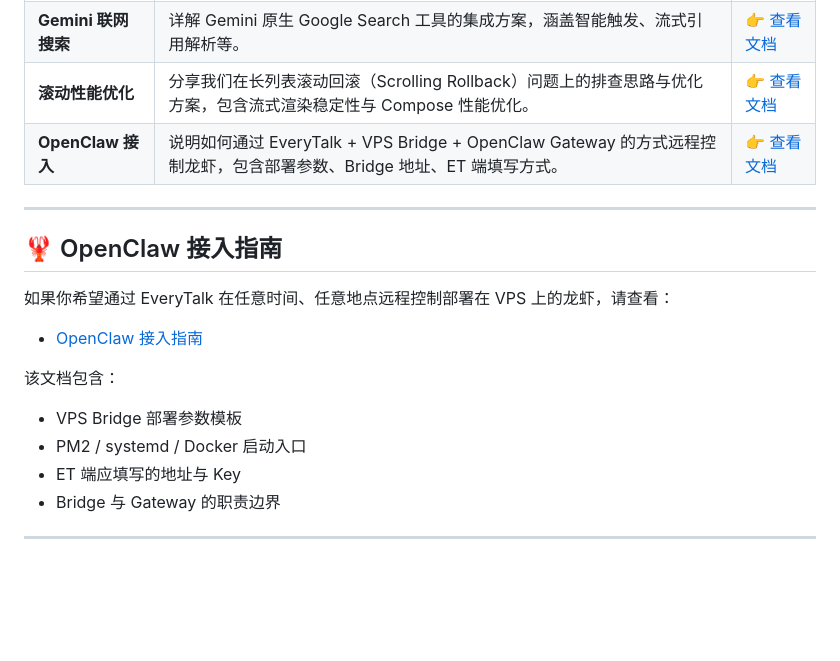
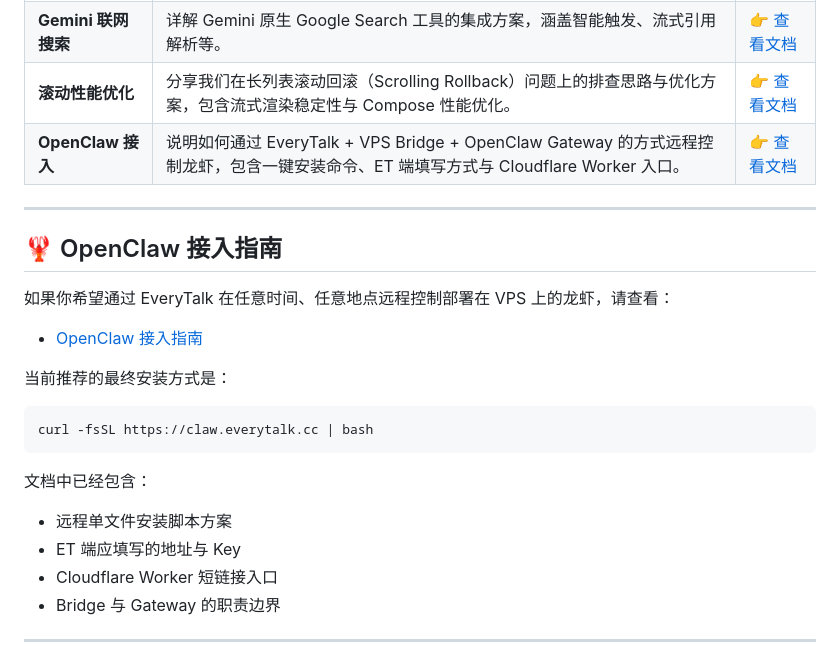
Before and after one commit to roseforljh/EveryTalk, a Markdown page: README.md, the part around the change. Drawn GitHub-style; blank space fills up the shorter version.

````diff
--- a/README.md
+++ b/README.md
@@ -377,7 +377,7 @@ EveryTalk 不仅是一个应用，更是一个学习现代 Android AI 开发的
 | **Gemini 代码执行** | 深度解析 Gemini 原生 Code Execution 工具的实现原理，包括触发逻辑、请求构建、结果解析等。 | [👉 查看文档](docs/gemini-code-execution-architecture.md) |
 | **Gemini 联网搜索** | 详解 Gemini 原生 Google Search 工具的集成方案，涵盖智能触发、流式引用解析等。 | [👉 查看文档](docs/gemini-web-search-architecture.md) |
 | **滚动性能优化** | 分享我们在长列表滚动回滚（Scrolling Rollback）问题上的排查思路与优化方案，包含流式渲染稳定性与 Compose 性能优化。 | [👉 查看文档](docs/scrolling_rollback_optimization.md) |
-| **OpenClaw 接入** | 说明如何通过 EveryTalk + VPS Bridge + OpenClaw Gateway 的方式远程控制龙虾，包含部署参数、Bridge 地址、ET 端填写方式。 | [👉 查看文档](docs/openclaw-integration.md) |
+| **OpenClaw 接入** | 说明如何通过 EveryTalk + VPS Bridge + OpenClaw Gateway 的方式远程控制龙虾，包含一键安装命令、ET 端填写方式与 Cloudflare Worker 入口。 | [👉 查看文档](docs/openclaw-integration.md) |
 
 ---
 
@@ -387,10 +387,16 @@ EveryTalk 不仅是一个应用，更是一个学习现代 Android AI 开发的
 
 - [OpenClaw 接入指南](docs/openclaw-integration.md)
 
-该文档包含：
-- VPS Bridge 部署参数模板
-- PM2 / systemd / Docker 启动入口
+当前推荐的最终安装方式是：
+
+```bash
+curl -fsSL https://claw.everytalk.cc | bash
+```
+
+文档中已经包含：
+- 远程单文件安装脚本方案
 - ET 端应填写的地址与 Key
+- Cloudflare Worker 短链接入口
 - Bridge 与 Gateway 的职责边界
 
 ---
````
Also changed, not shown: docs/openclaw-integration.md (+78 -111 lines).
